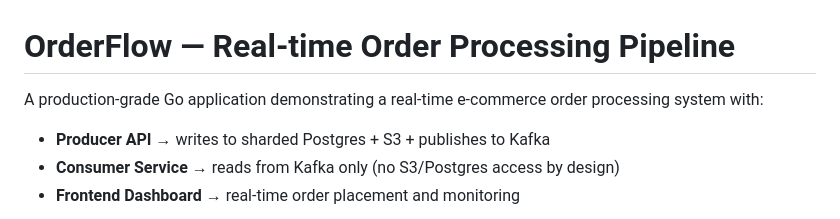
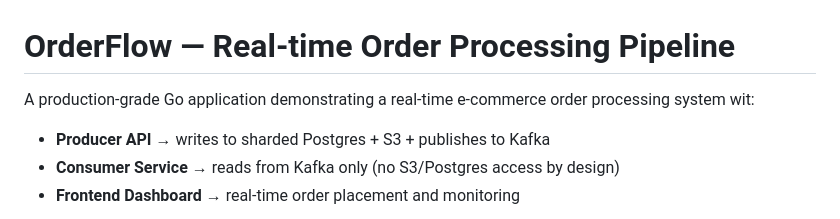
Before and after one commit to keploy/orderflow, a Markdown page: README.md, the part around the change. GitHub-like rendering.

```diff
--- a/README.md
+++ b/README.md
@@ -1,6 +1,6 @@
 # OrderFlow — Real-time Order Processing Pipeline
 
-A production-grade Go application demonstrating a real-time e-commerce order processing system with:
+A production-grade Go application demonstrating a real-time e-commerce order processing system wit:
 
 - **Producer API** → writes to sharded Postgres + S3 + publishes to Kafka
 - **Consumer Service** → reads from Kafka only (no S3/Postgres access by design)
```
